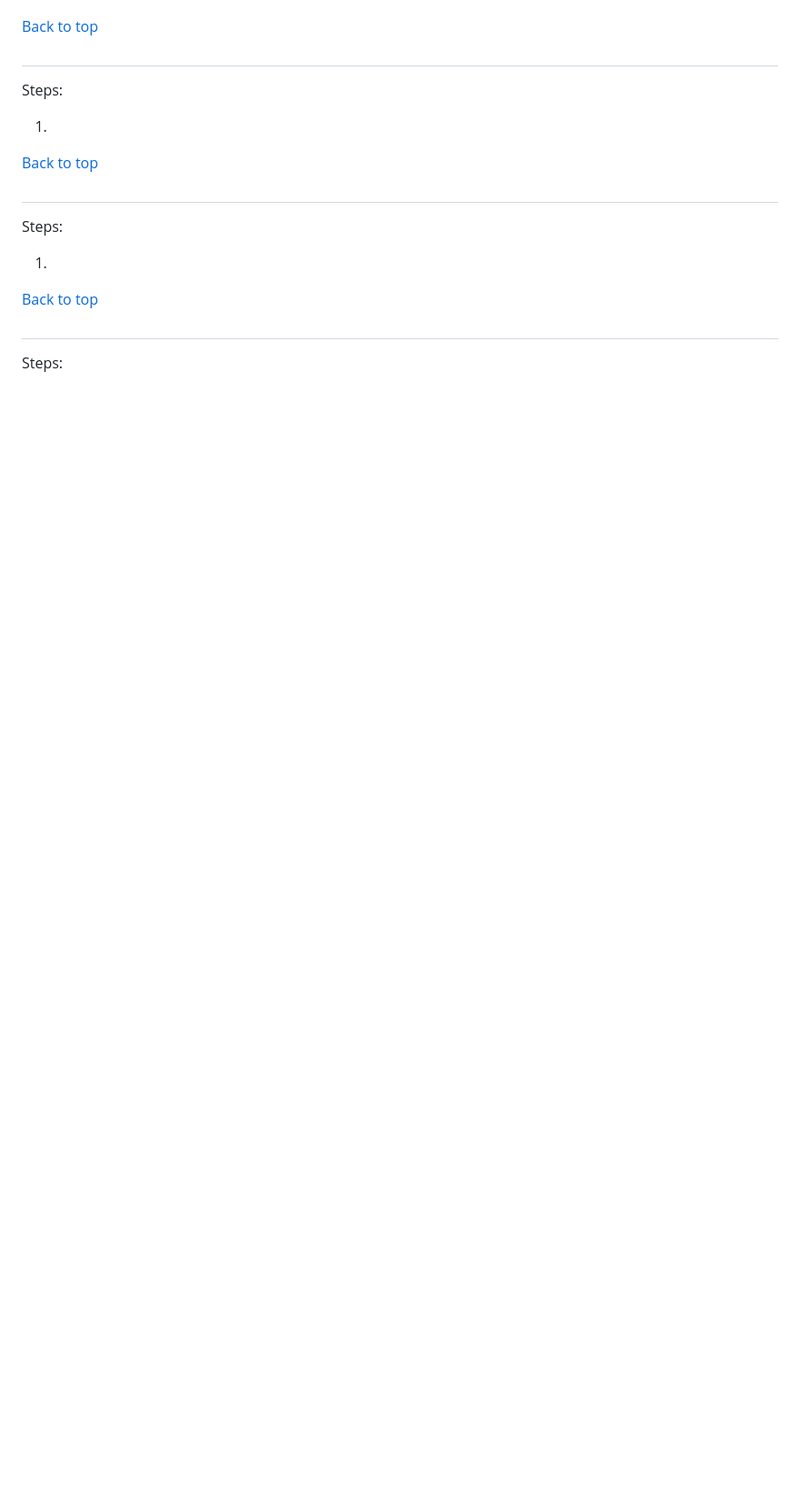
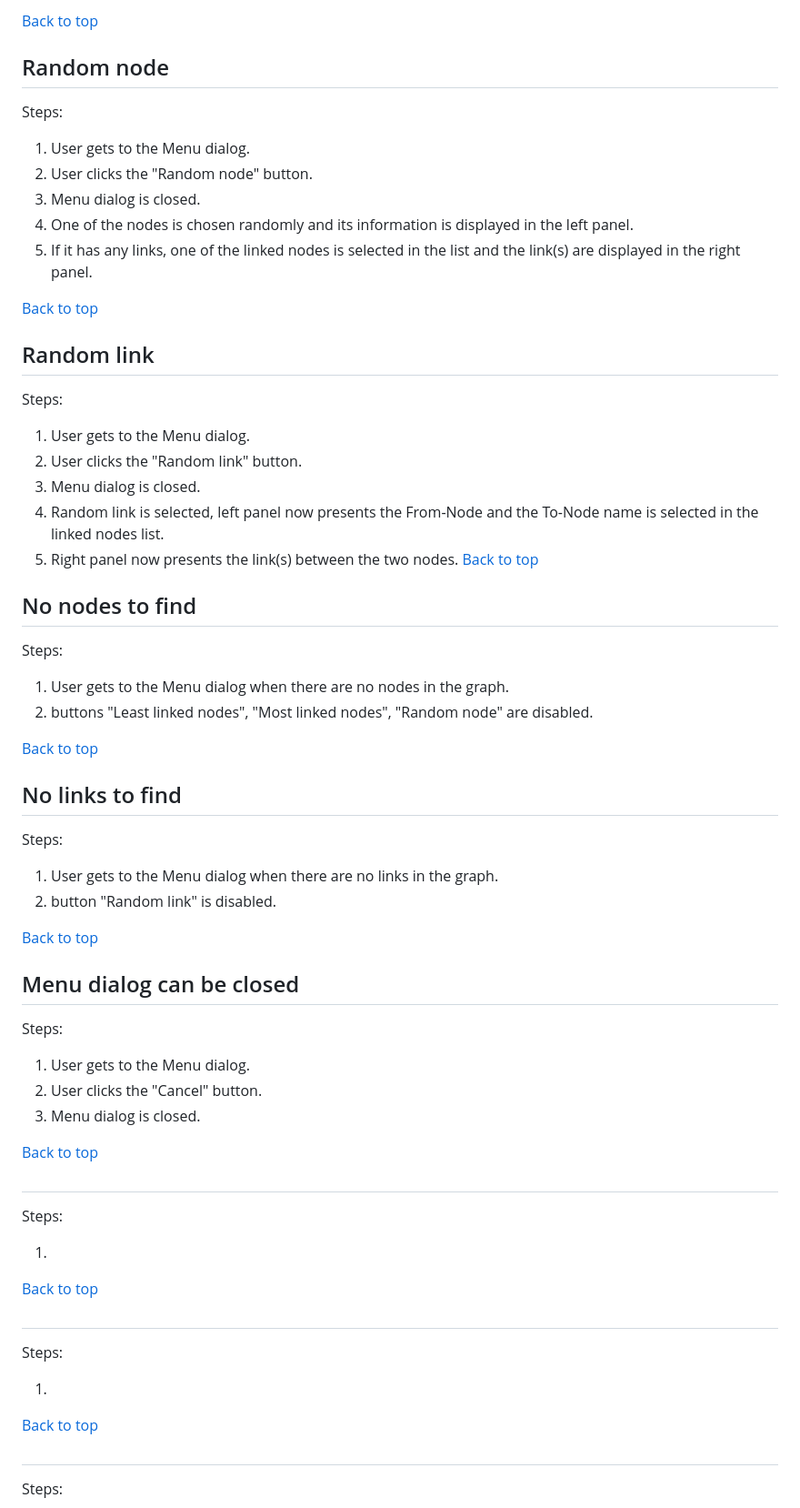
Before and after one commit to UniBreakfast/web-dev-knowledge-graph, a Markdown page: requirements/user-stories.md, the part around the change printed below. Shown: that part at 91% size. GitHub-like rendering; blank space fills up the shorter version.

```diff
--- a/requirements/user-stories.md
+++ b/requirements/user-stories.md
@@ -650,3 +702,53 @@ Steps:
+[Back to top](#user-stories)
+
+## Random node
+
+Steps:
+
+  1. User gets to the Menu dialog.
+  2. User clicks the "Random node" button.
+  3. Menu dialog is closed.
+  4. One of the nodes is chosen randomly and its information is displayed in the left panel.
+  5. If it has any links, one of the linked nodes is selected in the list and the link(s) are displayed in the right panel.
+
+[Back to top](#user-stories)
+
+## Random link
+
+Steps:
+
+  1. User gets to the Menu dialog.
+  2. User clicks the "Random link" button.
+  3. Menu dialog is closed.
+  4. Random link is selected, left panel now presents the From-Node and the To-Node name is selected in the linked nodes list.
+  5. Right panel now presents the link(s) between the two nodes.
+[Back to top](#user-stories)
+
+## No nodes to find
+
+Steps:
+
+  1. User gets to the Menu dialog when there are no nodes in the graph.
+  2. buttons "Least linked nodes", "Most linked nodes", "Random node" are disabled.
+
+[Back to top](#user-stories)
+
+## No links to find
+
+Steps:
+
+  1. User gets to the Menu dialog when there are no links in the graph.
+  2. button "Random link" is disabled.
+
+[Back to top](#user-stories)
+
+## Menu dialog can be closed
+
+Steps:
+
+  1. User gets to the Menu dialog.
+  2. User clicks the "Cancel" button.
+  3. Menu dialog is closed.
 
 [Back to top](#user-stories)
 
```
Also changed, not shown: other parts of requirements/user-stories.md (+64 -68 lines).
